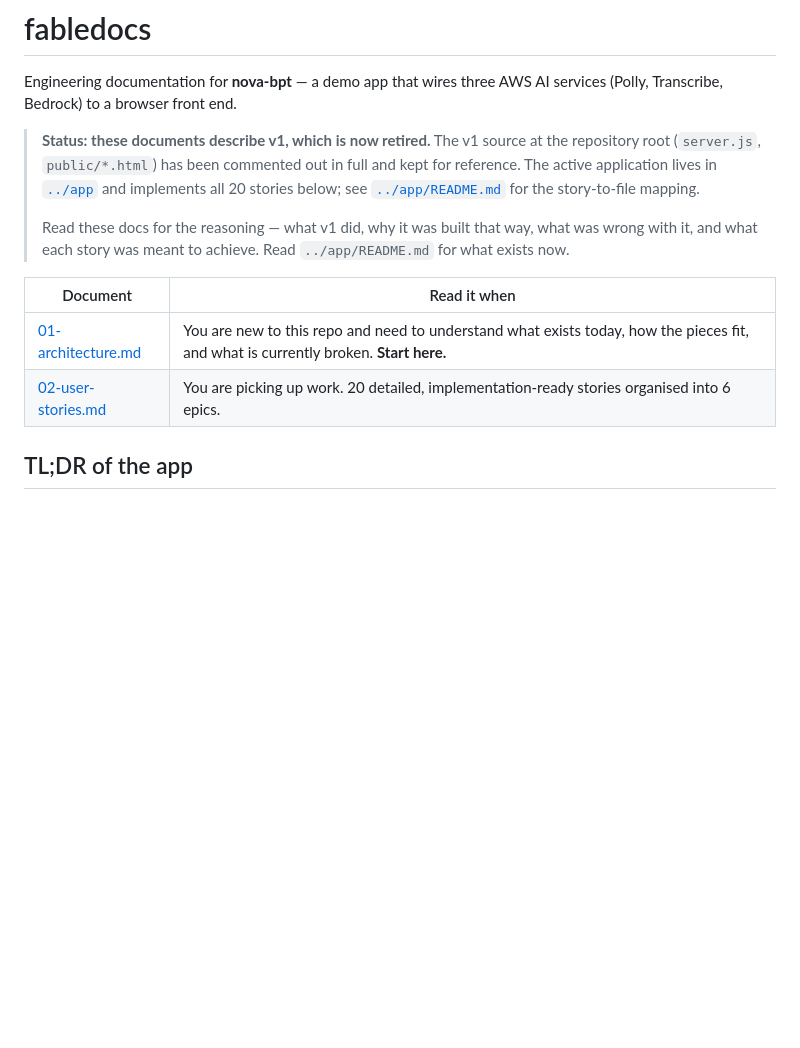
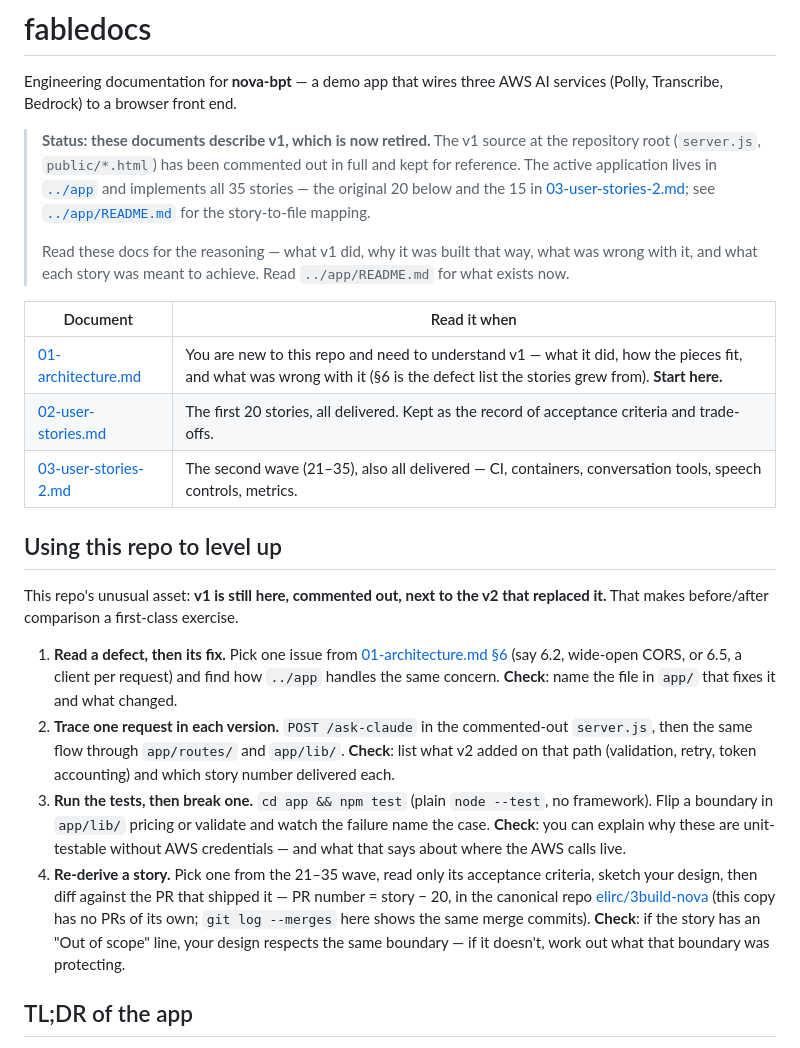
Before and after one commit to elirc/elihyper2, a Markdown page: fabledocs/README.md, the part around the change. Rendered like a GitHub page; blank space fills up the shorter version.

Commit message:
docs: refine and expand onboarding guide and curriculum
Co-Authored-By: Claude Fable 5 <noreply@anthropic.com>

```diff
--- a/fabledocs/README.md
+++ b/fabledocs/README.md
@@ -6,7 +6,8 @@ services (Polly, Transcribe, Bedrock) to a browser front end.
 > **Status: these documents describe v1, which is now retired.** The v1 source
 > at the repository root (`server.js`, `public/*.html`) has been commented out
 > in full and kept for reference. The active application lives in
-> [`../app`](../app) and implements all 20 stories below; see
+> [`../app`](../app) and implements all 35 stories — the original 20 below and
+> the 15 in [03-user-stories-2.md](./03-user-stories-2.md); see
 > [`../app/README.md`](../app/README.md) for the story-to-file mapping.
 >
 > Read these docs for the reasoning — what v1 did, why it was built that way,
@@ -15,8 +16,36 @@ services (Polly, Transcribe, Bedrock) to a browser front end.
 
 | Document | Read it when |
 | --- | --- |
-| [01-architecture.md](./01-architecture.md) | You are new to this repo and need to understand what exists today, how the pieces fit, and what is currently broken. **Start here.** |
-| [02-user-stories.md](./02-user-stories.md) | You are picking up work. 20 detailed, implementation-ready stories organised into 6 epics. |
+| [01-architecture.md](./01-architecture.md) | You are new to this repo and need to understand v1 — what it did, how the pieces fit, and what was wrong with it (§6 is the defect list the stories grew from). **Start here.** |
+| [02-user-stories.md](./02-user-stories.md) | The first 20 stories, all delivered. Kept as the record of acceptance criteria and trade-offs. |
+| [03-user-stories-2.md](./03-user-stories-2.md) | The second wave (21–35), also all delivered — CI, containers, conversation tools, speech controls, metrics. |
+
+## Using this repo to level up
+
+This repo's unusual asset: **v1 is still here, commented out, next to the v2
+that replaced it.** That makes before/after comparison a first-class exercise.
+
+1. **Read a defect, then its fix.** Pick one issue from
+   [01-architecture.md §6](./01-architecture.md) (say 6.2, wide-open CORS, or
+   6.5, a client per request) and find how `../app` handles the same concern.
+   **Check**: name the file in `app/` that fixes it and what changed.
+2. **Trace one request in each version.** `POST /ask-claude` in the
+   commented-out `server.js`, then the same flow through `app/routes/` and
+   `app/lib/`. **Check**: list what v2 added on that path (validation,
+   retry, token accounting) and which story number delivered each.
+3. **Run the tests, then break one.** `cd app && npm test` (plain
+   `node --test`, no framework). Flip a boundary in `app/lib/` pricing or
+   validate and watch the failure name the case.
+   **Check**: you can explain why these are unit-testable without AWS
+   credentials — and what that says about where the AWS calls live.
+4. **Re-derive a story.** Pick one from the 21–35 wave, read only its
+   acceptance criteria, sketch your design, then diff against the PR that
+   shipped it — PR number = story − 20, in the canonical repo
+   [elirc/3build-nova](https://github.com/elirc/3build-nova) (this copy has
+   no PRs of its own; `git log --merges` here shows the same merge commits).
+   **Check**: if the story has an "Out of scope" line, your design respects
+   the same boundary — if it doesn't, work out what that boundary was
+   protecting.
 
 ## TL;DR of the app
 
```
Also changed, not shown: fabledocs/03-user-stories-2.md (+9 -0 lines).
